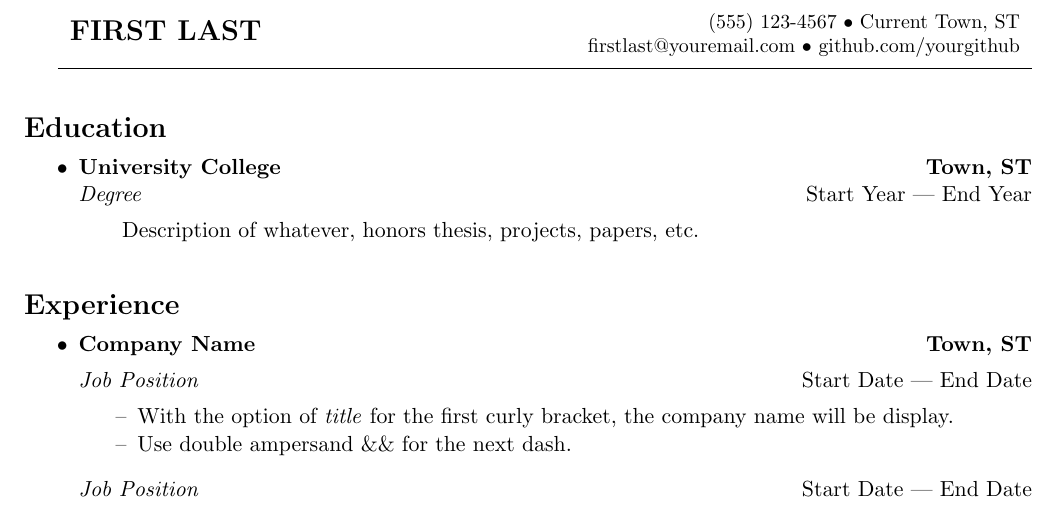
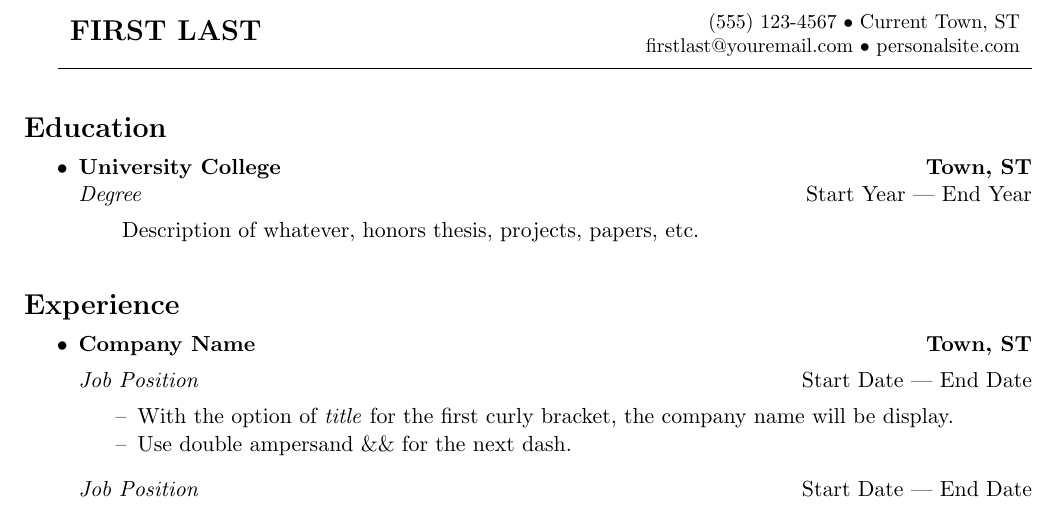
Before and after one commit to crumpstrr33/resume_template, a LaTeX CV (resume_template.tex): part of the page, cut so that both start at the same text. Compiled offline with pdfLaTeX.

Commit message:
Add command for header

```diff
--- a/resume_template.tex
+++ b/resume_template.tex
@@ -27,6 +27,18 @@
 \titlespacing*{\subsection}{0pt}{3pt}{5pt}
 
 %%% TEMPLATES %%%
+
+%-----------------------------------------------------------------%
+
+\newcommand{\header}[5]{
+	{\Large\bfseries\begin{tabular}[c]{l}
+  		\uppercase{#1}
+	\end{tabular}}\hfill
+	{\small\begin{tabular}[c]{r}
+  		#2 $\bullet$ #3\\
+  		#4 $\bullet$ \href{http://#5}{\color{black}#5}
+	\end{tabular}}\\
+}
 
 %-----------------------------------------------------------------%
 
@@ -101,13 +113,8 @@
 
 
 \begin{document}
-{\Large\bfseries\begin{tabular}[c]{l}
-  FIRST LAST
-\end{tabular}}\hfill
-{\small\begin{tabular}[c]{r}
-  (555) 123-4567 $\bullet$ Current Town, ST\\
-  firstlast@youremail.com $\bullet$ \href{github.com/yourgithub}{\color{black}github.com/yourgithub}
-\end{tabular}}\\
+% Don't add http:// to the personal site, it is added in the command
+\header{first last}{(555) 123-4567}{Current Town, ST}{firstlast@youremail.com}{personalsite.com}
 
 \nointerlineskip\hrulefill\\
 
```
Also changed, not shown: resume_template.pdf.
